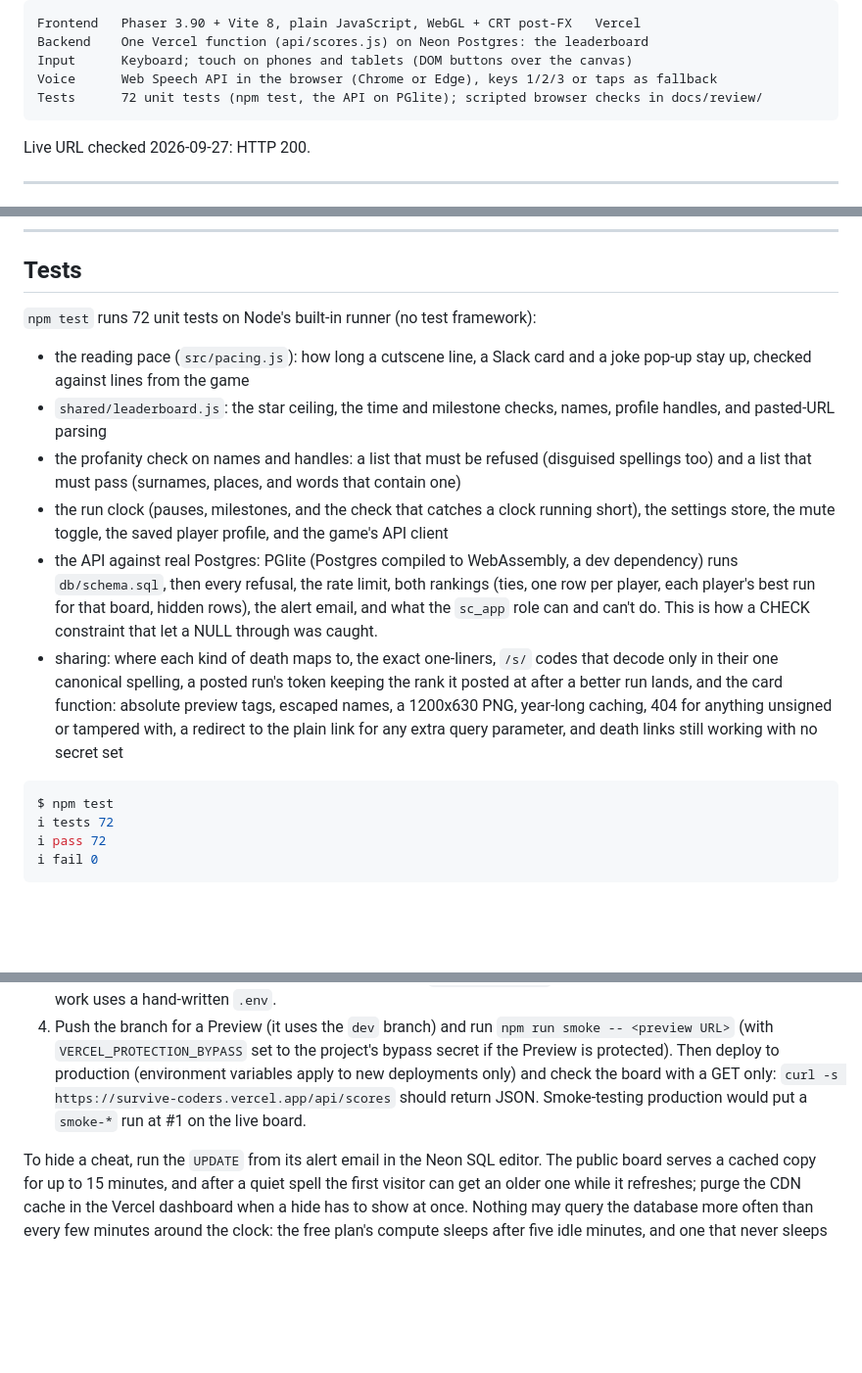
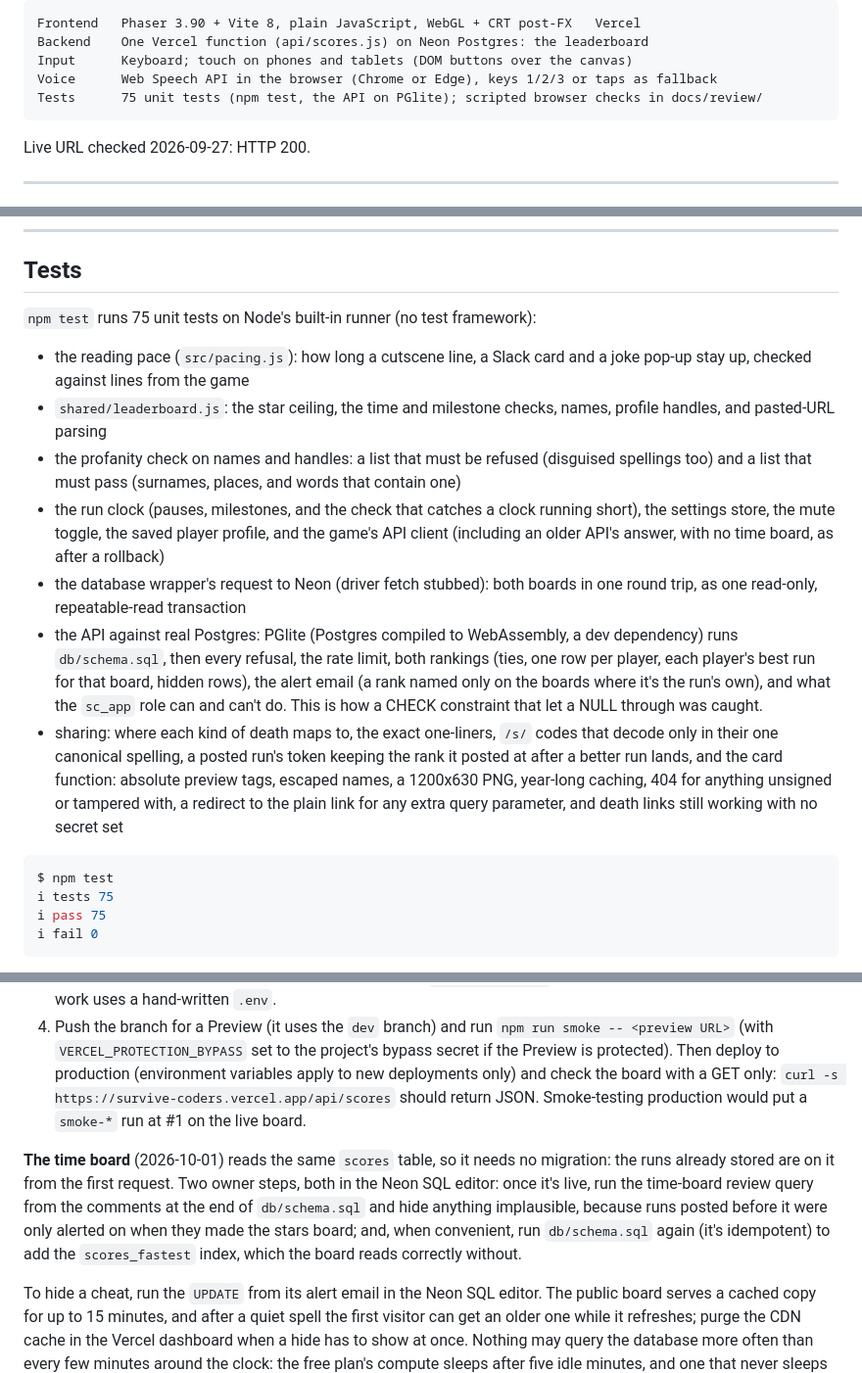
Before and after one commit to travisstephenfraser/survive-coders, a Markdown page: README.md, 3 parts joined by grey strips. Shown at 98% size. GitHub-like rendering; blank space fills up the shorter version.

Commit message:
README: the time board's owner steps, and the tests the red-team fixes added
Co-Authored-By: Claude Opus 5.5 <noreply@anthropic.com>
Claude-Session: https://claude.ai/code/session_01JVk3RJVvCDgnLihPJQ2zBH

````diff
--- a/README.md
+++ b/README.md
@@ -25,7 +25,7 @@ Frontend   Phaser 3.90 + Vite 8, plain JavaScript, WebGL + CRT post-FX   Vercel
 Backend    One Vercel function (api/scores.js) on Neon Postgres: the leaderboard
 Input      Keyboard; touch on phones and tablets (DOM buttons over the canvas)
 Voice      Web Speech API in the browser (Chrome or Edge), keys 1/2/3 or taps as fallback
-Tests      72 unit tests (npm test, the API on PGlite); scripted browser checks in docs/review/
+Tests      75 unit tests (npm test, the API on PGlite); scripted browser checks in docs/review/
 ```
 
 Live URL checked 2026-09-27: HTTP 200.
@@ -463,7 +463,7 @@ never production.
 
 ## Tests
 
-`npm test` runs 72 unit tests on Node's built-in runner (no test framework):
+`npm test` runs 75 unit tests on Node's built-in runner (no test framework):
 
 - the reading pace (`src/pacing.js`): how long a cutscene line, a Slack card and a joke pop-up
   stay up, checked against lines from the game
@@ -473,9 +473,13 @@ never production.
   spellings too) and a list that must pass (surnames, places, and words that contain one)
 - the run clock (pauses, milestones, and the check that catches a clock running short), the
   settings store, the mute toggle, the saved player profile, and the game's API client
+  (including an older API's answer, with no time board, as after a rollback)
+- the database wrapper's request to Neon (driver fetch stubbed): both boards in one round
+  trip, as one read-only, repeatable-read transaction
 - the API against real Postgres: PGlite (Postgres compiled to WebAssembly, a dev dependency)
   runs `db/schema.sql`, then every refusal, the rate limit, both rankings (ties, one row per
-  player, each player's best run for that board, hidden rows), the alert email, and what the `sc_app` role can and can't do. This is
+  player, each player's best run for that board, hidden rows), the alert email (a rank named
+  only on the boards where it's the run's own), and what the `sc_app` role can and can't do. This is
   how a CHECK constraint that let a NULL through was caught.
 - sharing: where each kind of death maps to, the exact one-liners, `/s/` codes that decode
   only in their one canonical spelling, a posted run's token keeping the rank it posted at
@@ -485,8 +489,8 @@ never production.
 
 ```console
 $ npm test
-ℹ tests 72
-ℹ pass 72
+ℹ tests 75
+ℹ pass 75
 ℹ fail 0
 ```
 
@@ -585,6 +589,13 @@ only).
    board with a GET only: `curl -s https://survive-coders.vercel.app/api/scores` should
    return JSON. Smoke-testing production would put a `smoke-*` run at #1 on the live board.
 
+**The time board** (2026-10-01) reads the same `scores` table, so it needs no migration: the
+runs already stored are on it from the first request. Two owner steps, both in the Neon SQL
+editor: once it's live, run the time-board review query from the comments at the end of
+`db/schema.sql` and hide anything implausible, because runs posted before it were only
+alerted on when they made the stars board; and, when convenient, run `db/schema.sql` again
+(it's idempotent) to add the `scores_fastest` index, which the board reads correctly without.
+
 To hide a cheat, run the `UPDATE` from its alert email in the Neon SQL editor. The public
 board serves a cached copy for up to 15 minutes, and after a quiet spell the first visitor
 can get an older one while it refreshes; purge the CDN cache in the Vercel dashboard when a
````
